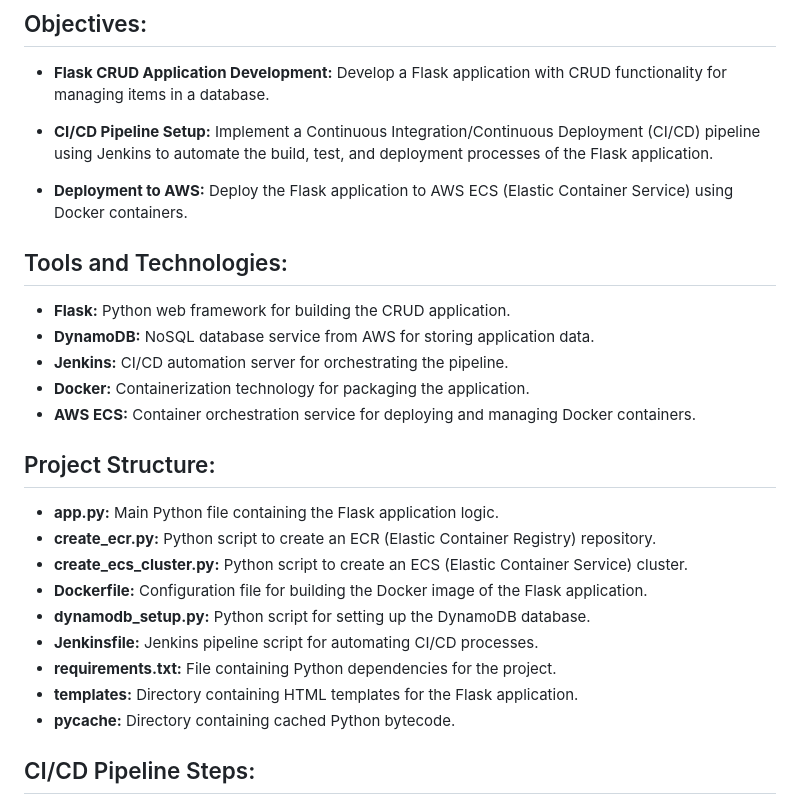
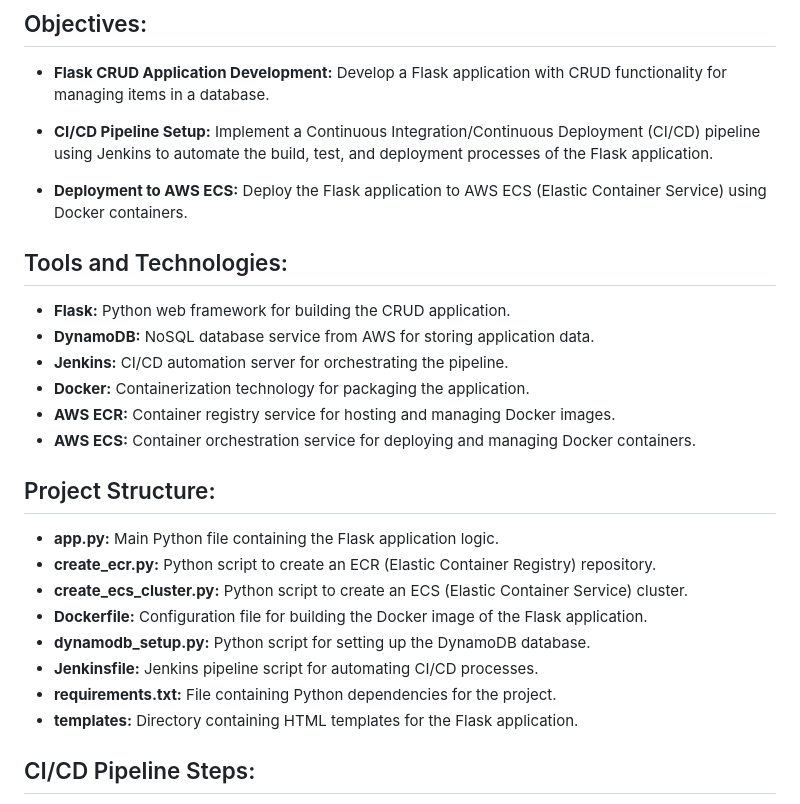
Before and after one commit to rajrules21/Jenkins-Projects, a Markdown page: Project-2/README.md, the part around the change. Drawn GitHub-style.

```diff
--- a/Project-2/README.md
+++ b/Project-2/README.md
@@ -10,7 +10,7 @@ Welcome to our Flask CRUD Application Deployment project! In this project, we'll
 
 - **CI/CD Pipeline Setup:** Implement a Continuous Integration/Continuous Deployment (CI/CD) pipeline using Jenkins to automate the build, test, and deployment processes of the Flask application.
 
-- **Deployment to AWS:** Deploy the Flask application to AWS ECS (Elastic Container Service) using Docker containers.
+- **Deployment to AWS ECS:** Deploy the Flask application to AWS ECS (Elastic Container Service) using Docker containers.
 
 ## Tools and Technologies:
 
@@ -18,6 +18,7 @@ Welcome to our Flask CRUD Application Deployment project! In this project, we'll
 - **DynamoDB:** NoSQL database service from AWS for storing application data.
 - **Jenkins:** CI/CD automation server for orchestrating the pipeline.
 - **Docker:** Containerization technology for packaging the application.
+- **AWS ECR:** Container registry service for hosting and managing Docker images.
 - **AWS ECS:** Container orchestration service for deploying and managing Docker containers.
 
 ## Project Structure:
@@ -30,7 +31,7 @@ Welcome to our Flask CRUD Application Deployment project! In this project, we'll
 - **Jenkinsfile:** Jenkins pipeline script for automating CI/CD processes.
 - **requirements.txt:** File containing Python dependencies for the project.
 - **templates:** Directory containing HTML templates for the Flask application.
-- **__pycache__:** Directory containing cached Python bytecode.
+
 
 ## CI/CD Pipeline Steps:
 
```
